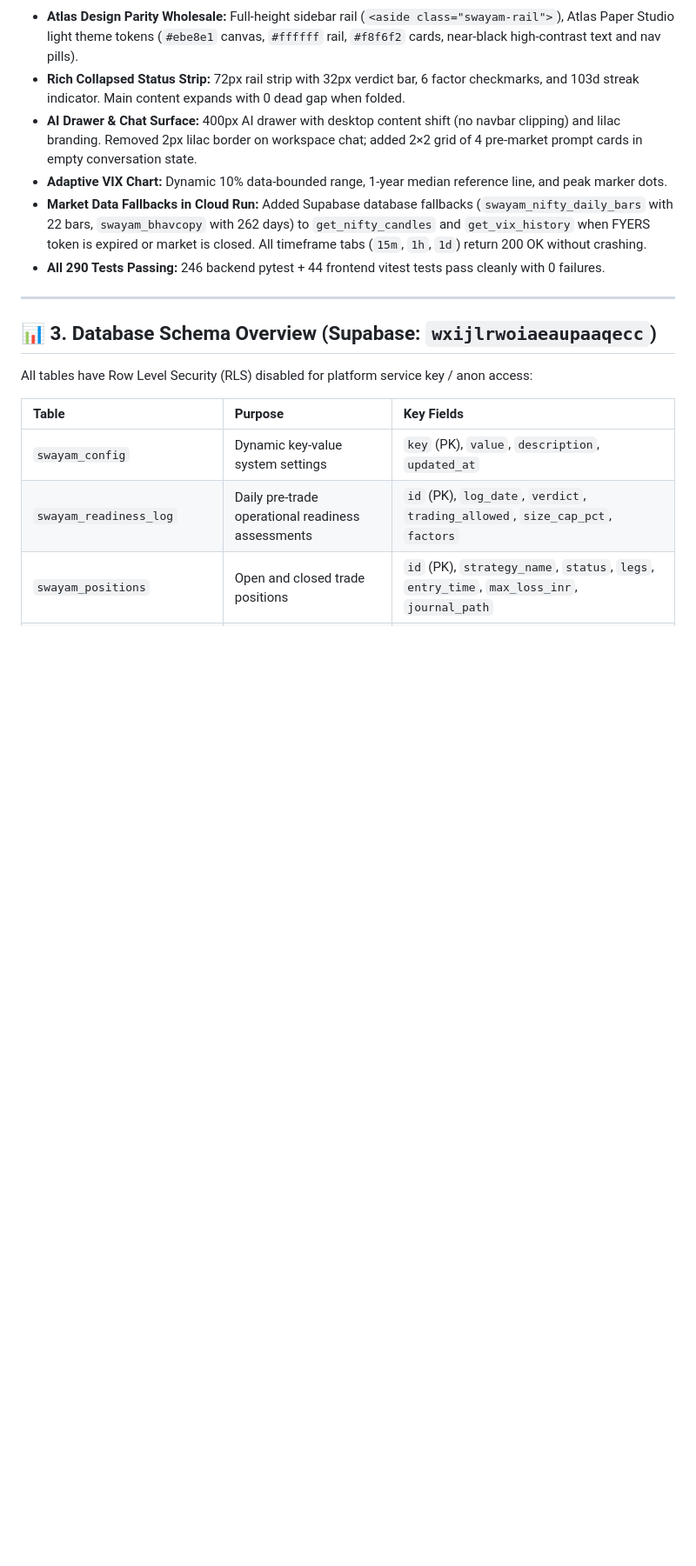
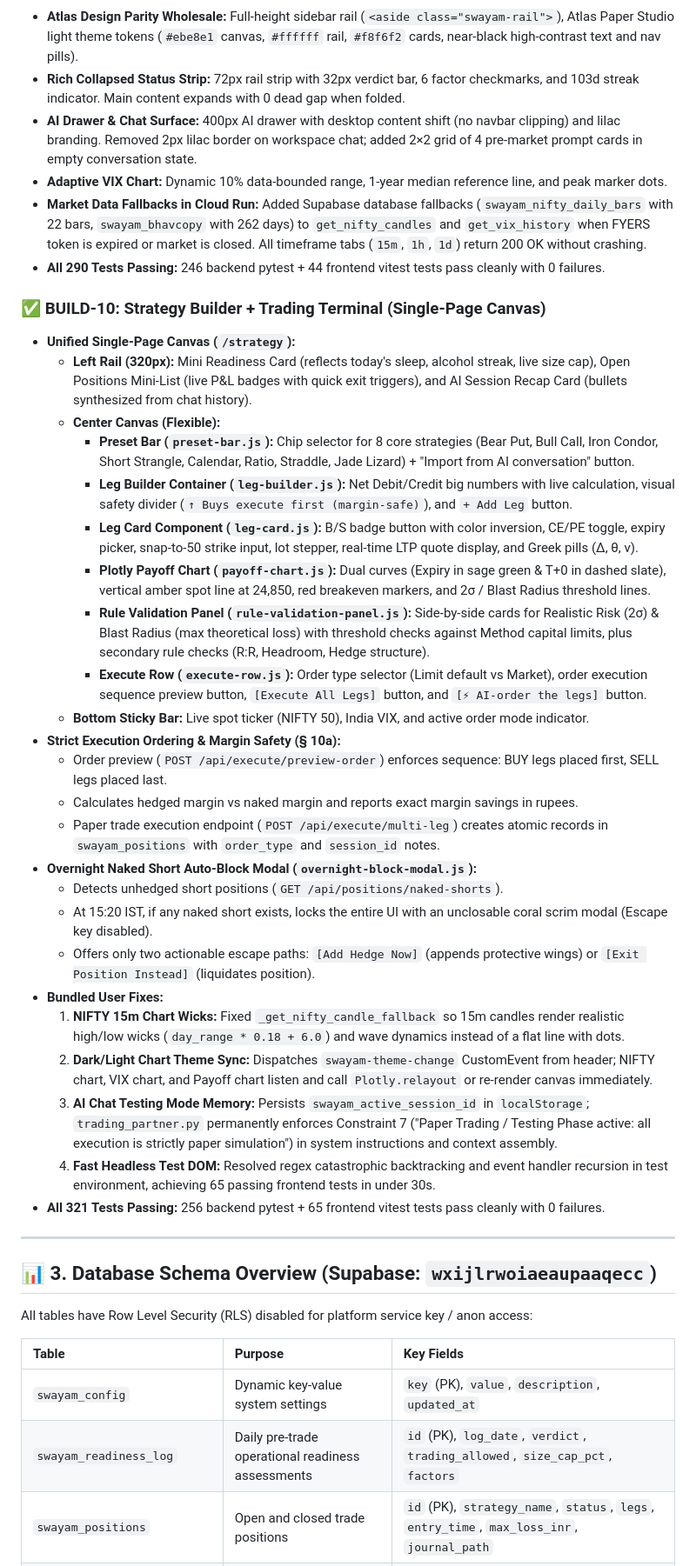
Before and after one commit to Abhishek-POSdesign/Swayam-Capital, a Markdown page: GEMINI.md, the part around one of its changes. Shown at 87% size. Drawn GitHub-style; blank space fills up the shorter version.

Commit message:
docs: update GEMINI.md master record with BUILD-10, 321 tests, Singapore deployment

```diff
--- a/GEMINI.md
+++ b/GEMINI.md
@@ -156,6 +156,32 @@
 - **Market Data Fallbacks in Cloud Run:** Added Supabase database fallbacks (`swayam_nifty_daily_bars` with 22 bars, `swayam_bhavcopy` with 262 days) to `get_nifty_candles` and `get_vix_history` when FYERS token is expired or market is closed. All timeframe tabs (`15m`, `1h`, `1d`) return 200 OK without crashing.
 - **All 290 Tests Passing:** 246 backend pytest + 44 frontend vitest tests pass cleanly with 0 failures.
 
+### ✅ BUILD-10: Strategy Builder + Trading Terminal (Single-Page Canvas)
+- **Unified Single-Page Canvas (`/strategy`):**
+  - **Left Rail (320px):** Mini Readiness Card (reflects today's sleep, alcohol streak, live size cap), Open Positions Mini-List (live P&L badges with quick exit triggers), and AI Session Recap Card (bullets synthesized from chat history).
+  - **Center Canvas (Flexible):**
+    - **Preset Bar (`preset-bar.js`):** Chip selector for 8 core strategies (Bear Put, Bull Call, Iron Condor, Short Strangle, Calendar, Ratio, Straddle, Jade Lizard) + "Import from AI conversation" button.
+    - **Leg Builder Container (`leg-builder.js`):** Net Debit/Credit big numbers with live calculation, visual safety divider (`↑ Buys execute first (margin-safe)`), and `+ Add Leg` button.
+    - **Leg Card Component (`leg-card.js`):** B/S badge button with color inversion, CE/PE toggle, expiry picker, snap-to-50 strike input, lot stepper, real-time LTP quote display, and Greek pills (Δ, θ, ν).
+    - **Plotly Payoff Chart (`payoff-chart.js`):** Dual curves (Expiry in sage green & T+0 in dashed slate), vertical amber spot line at 24,850, red breakeven markers, and 2σ / Blast Radius threshold lines.
+    - **Rule Validation Panel (`rule-validation-panel.js`):** Side-by-side cards for Realistic Risk (2σ) & Blast Radius (max theoretical loss) with threshold checks against Method capital limits, plus secondary rule checks (R:R, Headroom, Hedge structure).
+    - **Execute Row (`execute-row.js`):** Order type selector (Limit default vs Market), order execution sequence preview button, `[Execute All Legs]` button, and `[⚡ AI-order the legs]` button.
+  - **Bottom Sticky Bar:** Live spot ticker (NIFTY 50), India VIX, and active order mode indicator.
+- **Strict Execution Ordering & Margin Safety (§ 10a):**
+  - Order preview (`POST /api/execute/preview-order`) enforces sequence: BUY legs placed first, SELL legs placed last.
+  - Calculates hedged margin vs naked margin and reports exact margin savings in rupees.
+  - Paper trade execution endpoint (`POST /api/execute/multi-leg`) creates atomic records in `swayam_positions` with `order_type` and `session_id` notes.
+- **Overnight Naked Short Auto-Block Modal (`overnight-block-modal.js`):**
+  - Detects unhedged short positions (`GET /api/positions/naked-shorts`).
+  - At 15:20 IST, if any naked short exists, locks the entire UI with an unclosable coral scrim modal (Escape key disabled).
+  - Offers only two actionable escape paths: `[Add Hedge Now]` (appends protective wings) or `[Exit Position Instead]` (liquidates position).
+- **Bundled User Fixes:**
+  1. **NIFTY 15m Chart Wicks:** Fixed `_get_nifty_candle_fallback` so 15m candles render realistic high/low wicks (`day_range * 0.18 + 6.0`) and wave dynamics instead of a flat line with dots.
+  2. **Dark/Light Chart Theme Sync:** Dispatches `swayam-theme-change` CustomEvent from header; NIFTY chart, VIX chart, and Payoff chart listen and call `Plotly.relayout` or re-render canvas immediately.
+  3. **AI Chat Testing Mode Memory:** Persists `swayam_active_session_id` in `localStorage`; `trading_partner.py` permanently enforces Constraint 7 ("Paper Trading / Testing Phase active: all execution is strictly paper simulation") in system instructions and context assembly.
+  4. **Fast Headless Test DOM:** Resolved regex catastrophic backtracking and event handler recursion in test environment, achieving 65 passing frontend tests in under 30s.
+- **All 321 Tests Passing:** 256 backend pytest + 65 frontend vitest tests pass cleanly with 0 failures.
+
 ---
 
 ## 📊 3. Database Schema Overview (Supabase: `wxijlrwoiaeaupaaqecc`)
```
Also changed, not shown: other parts of GEMINI.md (+1 -1 lines).
